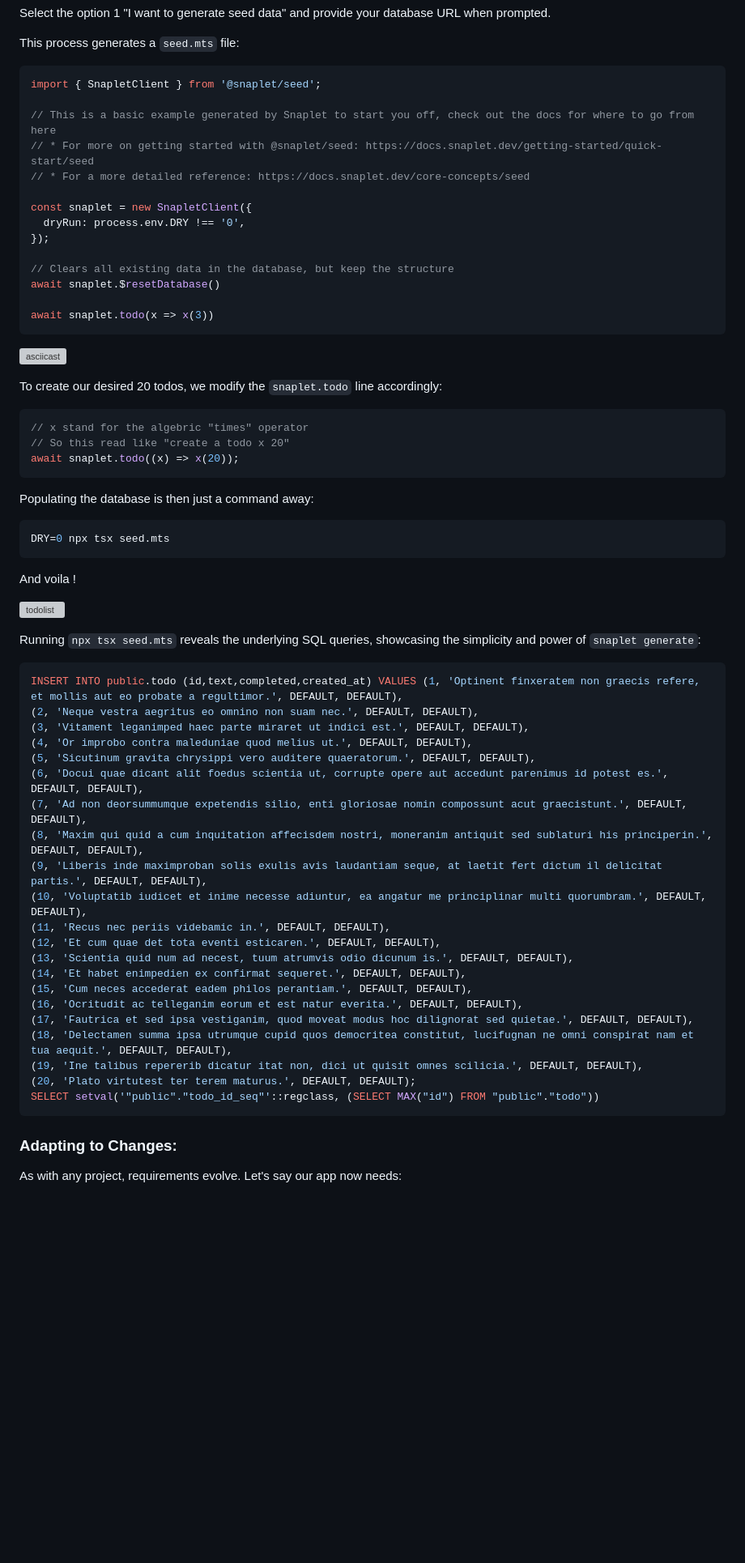
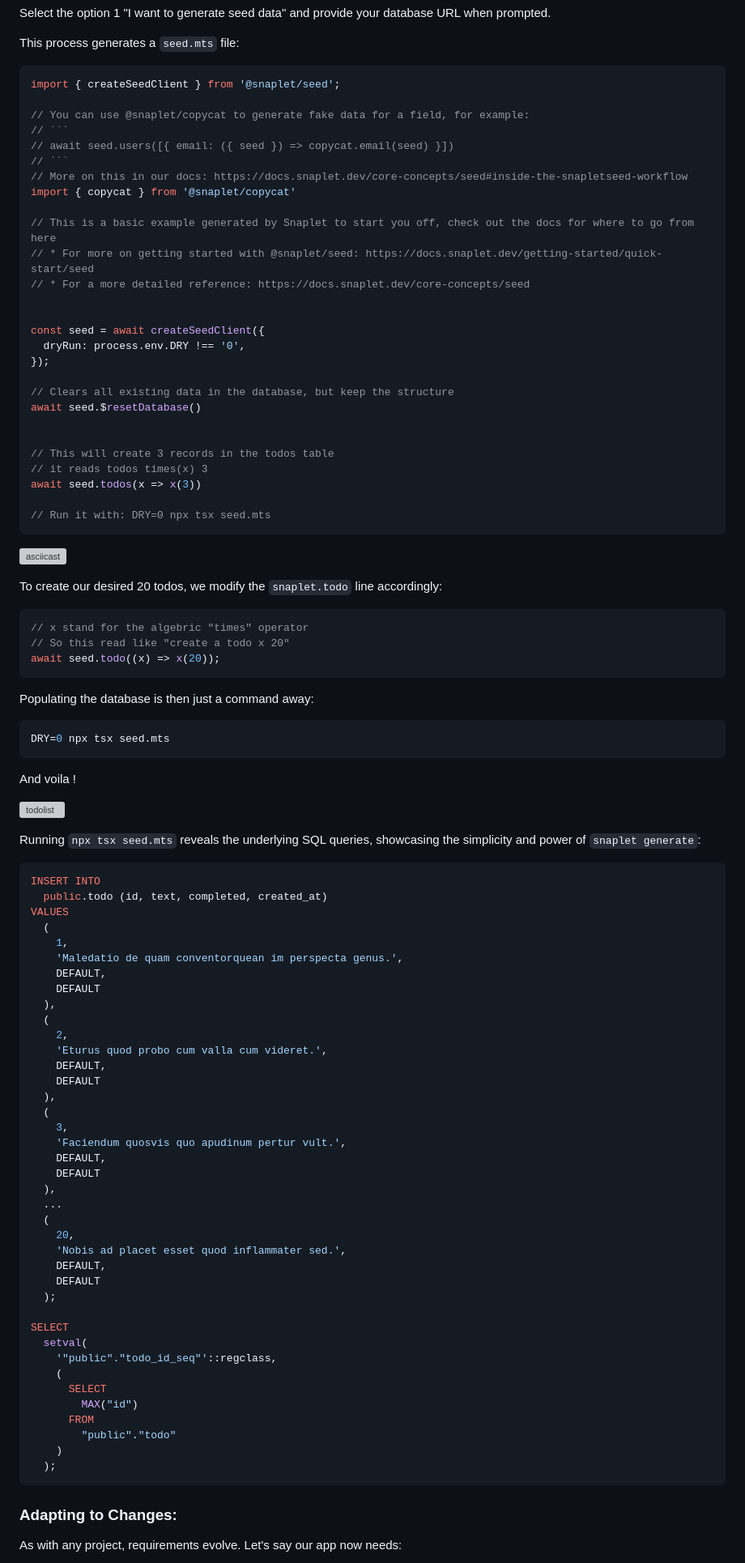
Before and after one commit to snaplet/examples, a Markdown page: seed/todonextapp/README.md, the part around the change printed below. Shown: that part at 81% size. Drawn GitHub-style; blank space fills up the shorter version; grey boxes are pictures that could not be loaded.

````diff
--- a/seed/todonextapp/README.md
+++ b/seed/todonextapp/README.md
@@ -64,20 +64,33 @@ Select the option 1 "I want to generate seed data" and provide your database URL
 
 This process generates a `seed.mts` file:
 ```ts
-import { SnapletClient } from '@snaplet/seed';
+import { createSeedClient } from '@snaplet/seed';
+
+// You can use @snaplet/copycat to generate fake data for a field, for example:
+// ```
+// await seed.users([{ email: ({ seed }) => copycat.email(seed) }])
+// ```
+// More on this in our docs: https://docs.snaplet.dev/core-concepts/seed#inside-the-snapletseed-workflow
+import { copycat } from '@snaplet/copycat'
 
 // This is a basic example generated by Snaplet to start you off, check out the docs for where to go from here
 // * For more on getting started with @snaplet/seed: https://docs.snaplet.dev/getting-started/quick-start/seed
 // * For a more detailed reference: https://docs.snaplet.dev/core-concepts/seed
 
-const snaplet = new SnapletClient({
+
+const seed = await createSeedClient({
   dryRun: process.env.DRY !== '0',
 });
 
 // Clears all existing data in the database, but keep the structure
-await snaplet.$resetDatabase()
+await seed.$resetDatabase()
 
-await snaplet.todo(x => x(3))
+
+// This will create 3 records in the todos table
+// it reads todos times(x) 3
+await seed.todos(x => x(3))
+
+// Run it with: DRY=0 npx tsx seed.mts
 ```
 
 [![asciicast](https://asciinema.org/a/63LZrysbUuEbd8GSGQhbtXNrU.svg)](https://asciinema.org/a/63LZrysbUuEbd8GSGQhbtXNrU)
@@ -87,7 +100,7 @@ To create our desired 20 todos, we modify the `snaplet.todo` line accordingly:
 ```ts
 // x stand for the algebric "times" operator
 // So this read like "create a todo x 20"
-await snaplet.todo((x) => x(20));
+await seed.todo((x) => x(20));
 ```
 Populating the database is then just a command away:
 
@@ -102,27 +115,45 @@ And voila !
 Running `npx tsx seed.mts` reveals the underlying SQL queries, showcasing the simplicity and power of `snaplet generate`:
 
 ```sql
-INSERT INTO public.todo (id,text,completed,created_at) VALUES (1, 'Optinent finxeratem non graecis refere, et mollis aut eo probate a regultimor.', DEFAULT, DEFAULT),
-(2, 'Neque vestra aegritus eo omnino non suam nec.', DEFAULT, DEFAULT),
-(3, 'Vitament leganimped haec parte miraret ut indici est.', DEFAULT, DEFAULT),
-(4, 'Or improbo contra maleduniae quod melius ut.', DEFAULT, DEFAULT),
-(5, 'Sicutinum gravita chrysippi vero auditere quaeratorum.', DEFAULT, DEFAULT),
-(6, 'Docui quae dicant alit foedus scientia ut, corrupte opere aut accedunt parenimus id potest es.', DEFAULT, DEFAULT),
-(7, 'Ad non deorsummumque expetendis silio, enti gloriosae nomin compossunt acut graecistunt.', DEFAULT, DEFAULT),
-(8, 'Maxim qui quid a cum inquitation affecisdem nostri, moneranim antiquit sed sublaturi his principerin.', DEFAULT, DEFAULT),
-(9, 'Liberis inde maximproban solis exulis avis laudantiam seque, at laetit fert dictum il delicitat partis.', DEFAULT, DEFAULT),
-(10, 'Voluptatib iudicet et inime necesse adiuntur, ea angatur me principlinar multi quorumbram.', DEFAULT, DEFAULT),
-(11, 'Recus nec periis videbamic in.', DEFAULT, DEFAULT),
-(12, 'Et cum quae det tota eventi esticaren.', DEFAULT, DEFAULT),
-(13, 'Scientia quid num ad necest, tuum atrumvis odio dicunum is.', DEFAULT, DEFAULT),
-(14, 'Et habet enimpedien ex confirmat sequeret.', DEFAULT, DEFAULT),
-(15, 'Cum neces accederat eadem philos perantiam.', DEFAULT, DEFAULT),
-(16, 'Ocritudit ac telleganim eorum et est natur everita.', DEFAULT, DEFAULT),
-(17, 'Fautrica et sed ipsa vestiganim, quod moveat modus hoc dilignorat sed quietae.', DEFAULT, DEFAULT),
-(18, 'Delectamen summa ipsa utrumque cupid quos democritea constitut, lucifugnan ne omni conspirat nam et tua aequit.', DEFAULT, DEFAULT),
-(19, 'Ine talibus repererib dicatur itat non, dici ut quisit omnes scilicia.', DEFAULT, DEFAULT),
-(20, 'Plato virtutest ter terem maturus.', DEFAULT, DEFAULT);
-SELECT setval('"public"."todo_id_seq"'::regclass, (SELECT MAX("id") FROM "public"."todo"))
+INSERT INTO
+  public.todo (id, text, completed, created_at)
+VALUES
+  (
+    1,
+    'Maledatio de quam conventorquean im perspecta genus.',
+    DEFAULT,
+    DEFAULT
+  ),
+  (
+    2,
+    'Eturus quod probo cum valla cum videret.',
+    DEFAULT,
+    DEFAULT
+  ),
+  (
+    3,
+    'Faciendum quosvis quo apudinum pertur vult.',
+    DEFAULT,
+    DEFAULT
+  ),
+  ...
+  (
+    20,
+    'Nobis ad placet esset quod inflammater sed.',
+    DEFAULT,
+    DEFAULT
+  );
+
+SELECT
+  setval(
+    '"public"."todo_id_seq"'::regclass,
+    (
+      SELECT
+        MAX("id")
+      FROM
+        "public"."todo"
+    )
+  );
 ```
 
 ### Adapting to Changes:
````
Also changed, not shown: other parts of seed/todonextapp/README.md (+89 -34 lines).
